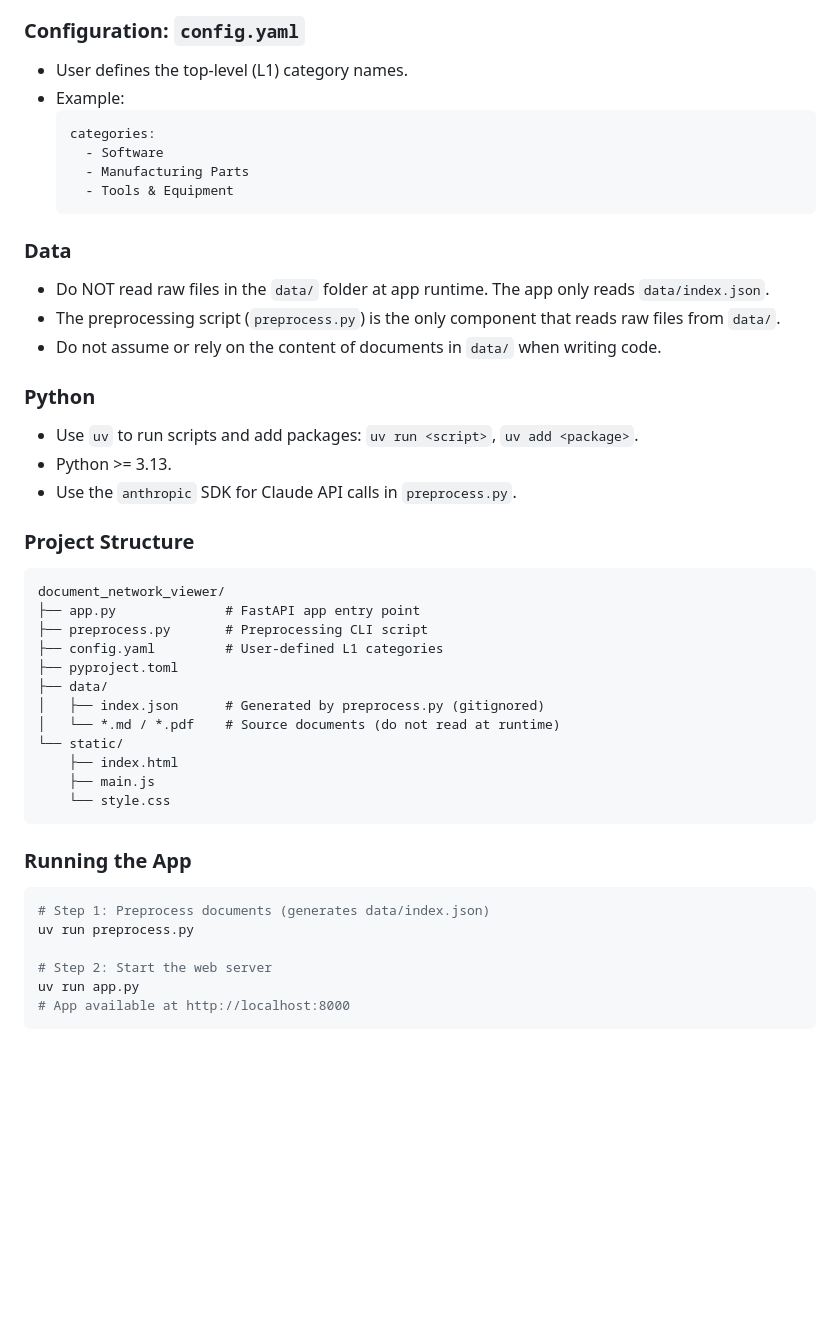
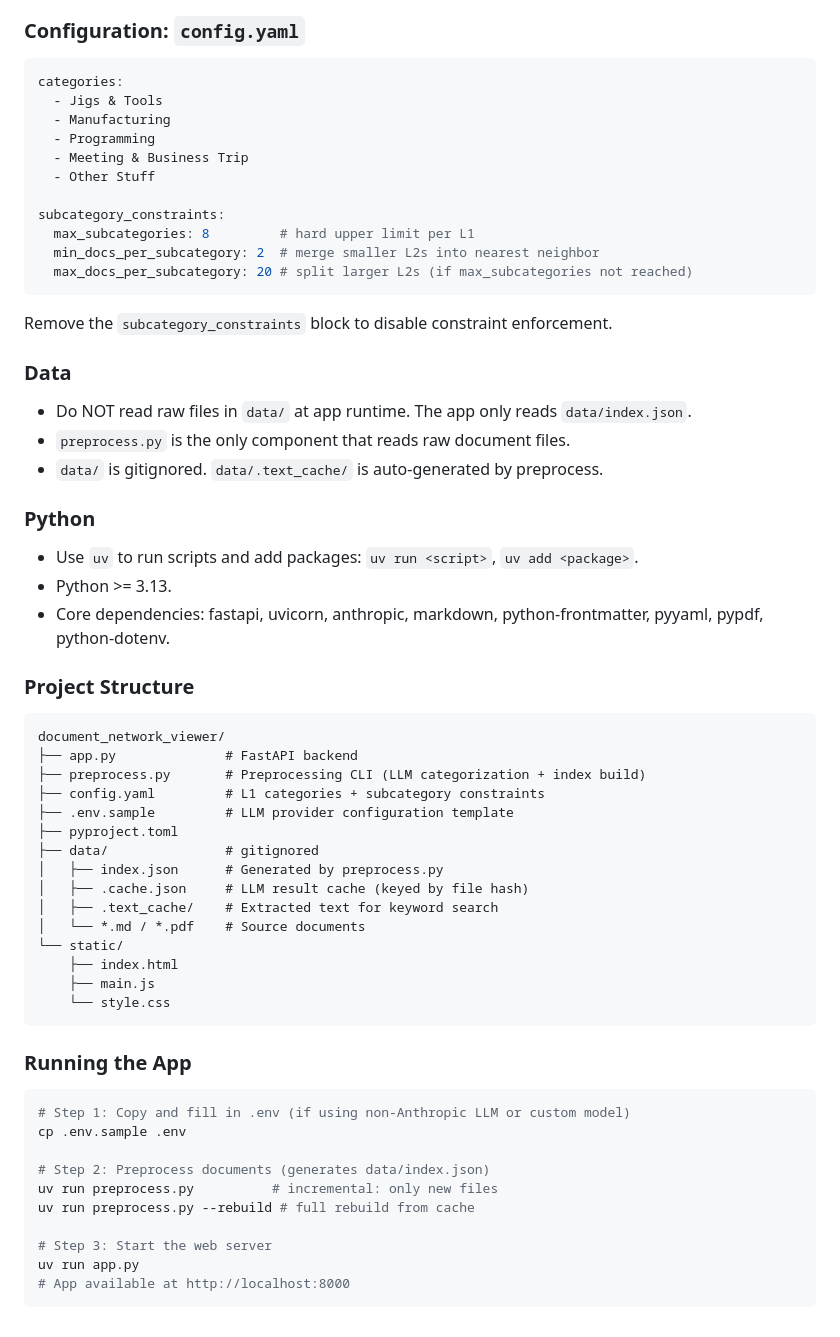
Before and after one commit to Yoshinobu-Ishizaki/document_network_viewer, a Markdown page: CLAUDE.md, the part around one of its changes. GitHub-like rendering; blank space fills up the shorter version.

````diff
--- a/CLAUDE.md
+++ b/CLAUDE.md
@@ -36,37 +61,48 @@ A locally-run Python web app for browsing a collection of documents (PDF and Mar
 
 ### Configuration: `config.yaml`
-- User defines the top-level (L1) category names.
-- Example:
-  ```yaml
-  categories:
-    - Software
-    - Manufacturing Parts
-    - Tools & Equipment
-  ```
+
+```yaml
+categories:
+  - Jigs & Tools
+  - Manufacturing
+  - Programming
+  - Meeting & Business Trip
+  - Other Stuff
+
+subcategory_constraints:
+  max_subcategories: 8         # hard upper limit per L1
+  min_docs_per_subcategory: 2  # merge smaller L2s into nearest neighbor
+  max_docs_per_subcategory: 20 # split larger L2s (if max_subcategories not reached)
+```
+
+Remove the `subcategory_constraints` block to disable constraint enforcement.
 
 ### Data
 
-- Do NOT read raw files in the `data/` folder at app runtime. The app only reads `data/index.json`.
-- The preprocessing script (`preprocess.py`) is the only component that reads raw files from `data/`.
-- Do not assume or rely on the content of documents in `data/` when writing code.
+- Do NOT read raw files in `data/` at app runtime. The app only reads `data/index.json`.
+- `preprocess.py` is the only component that reads raw document files.
+- `data/` is gitignored. `data/.text_cache/` is auto-generated by preprocess.
 
 ### Python
 
 - Use `uv` to run scripts and add packages: `uv run <script>`, `uv add <package>`.
 - Python >= 3.13.
-- Use the `anthropic` SDK for Claude API calls in `preprocess.py`.
+- Core dependencies: fastapi, uvicorn, anthropic, markdown, python-frontmatter, pyyaml, pypdf, python-dotenv.
 
 ### Project Structure
 
 ```
 document_network_viewer/
-├── app.py              # FastAPI app entry point
-├── preprocess.py       # Preprocessing CLI script
-├── config.yaml         # User-defined L1 categories
+├── app.py              # FastAPI backend
+├── preprocess.py       # Preprocessing CLI (LLM categorization + index build)
+├── config.yaml         # L1 categories + subcategory constraints
+├── .env.sample         # LLM provider configuration template
 ├── pyproject.toml
-├── data/
-│   ├── index.json      # Generated by preprocess.py (gitignored)
-│   └── *.md / *.pdf    # Source documents (do not read at runtime)
+├── data/               # gitignored
+│   ├── index.json      # Generated by preprocess.py
+│   ├── .cache.json     # LLM result cache (keyed by file hash)
+│   ├── .text_cache/    # Extracted text for keyword search
+│   └── *.md / *.pdf    # Source documents
 └── static/
     ├── index.html
     ├── main.js
@@ -76,10 +112,14 @@ document_network_viewer/
 ### Running the App
 
 ```bash
-# Step 1: Preprocess documents (generates data/index.json)
-uv run preprocess.py
+# Step 1: Copy and fill in .env (if using non-Anthropic LLM or custom model)
+cp .env.sample .env
 
-# Step 2: Start the web server
+# Step 2: Preprocess documents (generates data/index.json)
+uv run preprocess.py          # incremental: only new files
+uv run preprocess.py --rebuild # full rebuild from cache
+
+# Step 3: Start the web server
 uv run app.py
 # App available at http://localhost:8000
 ```
````
Also changed, not shown: other parts of CLAUDE.md (+44 -19 lines).
